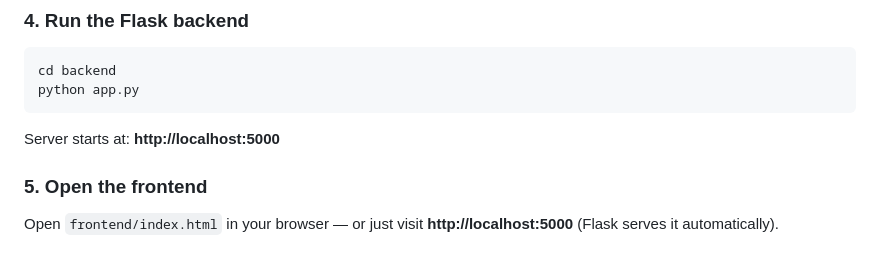
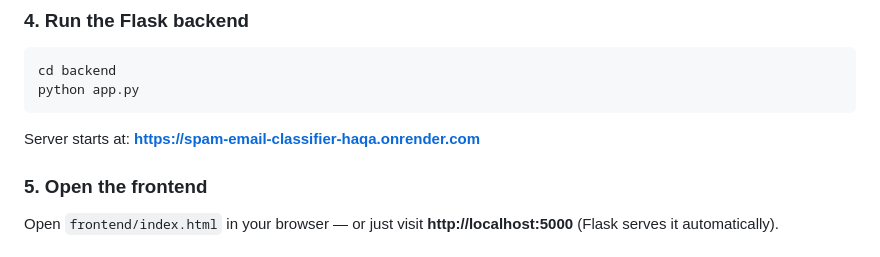
Before and after one commit to BHAGYAVARDHANJI/-spam-email-classifier, a Markdown page: README.md, the part around the change. Rendered like a GitHub page.

Commit message:
Update README with live Render URL

````diff
--- a/README.md
+++ b/README.md
@@ -59,7 +59,7 @@ pip install -r requirements.txt
 cd backend
 python app.py
 ```
-Server starts at: **http://localhost:5000**
+Server starts at: **https://spam-email-classifier-haqa.onrender.com**
 
 ### 5. Open the frontend
 Open `frontend/index.html` in your browser — or just visit **http://localhost:5000** (Flask serves it automatically).
````
